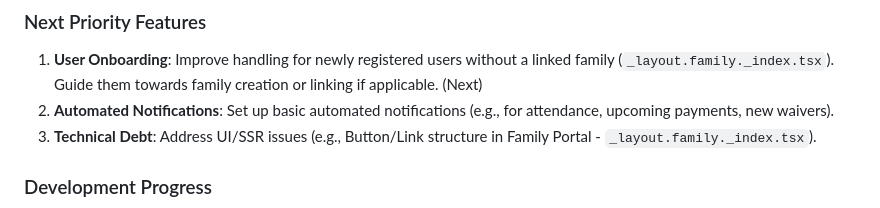
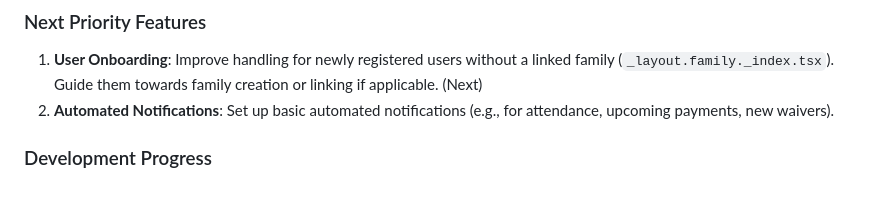
Before and after one commit to snusnumrick/karate, a Markdown page: README.md, the part around one of its changes. Drawn GitHub-style.

Commit message:
docs: Remove outdated technical debt item from README

````diff
--- a/README.md
+++ b/README.md
@@ -142,7 +142,6 @@ achievement tracking, attendance monitoring, payment integration, and waiver man
 ### Next Priority Features
 1. **User Onboarding**: Improve handling for newly registered users without a linked family (`_layout.family._index.tsx`). Guide them towards family creation or linking if applicable. (Next)
 2. **Automated Notifications**: Set up basic automated notifications (e.g., for attendance, upcoming payments, new waivers).
-3. **Technical Debt**: Address UI/SSR issues (e.g., Button/Link structure in Family Portal - `_layout.family._index.tsx`).
 
 ### Development Progress
 ```mermaid
````
Also changed, not shown: other parts of README.md (+1 -1 lines).
